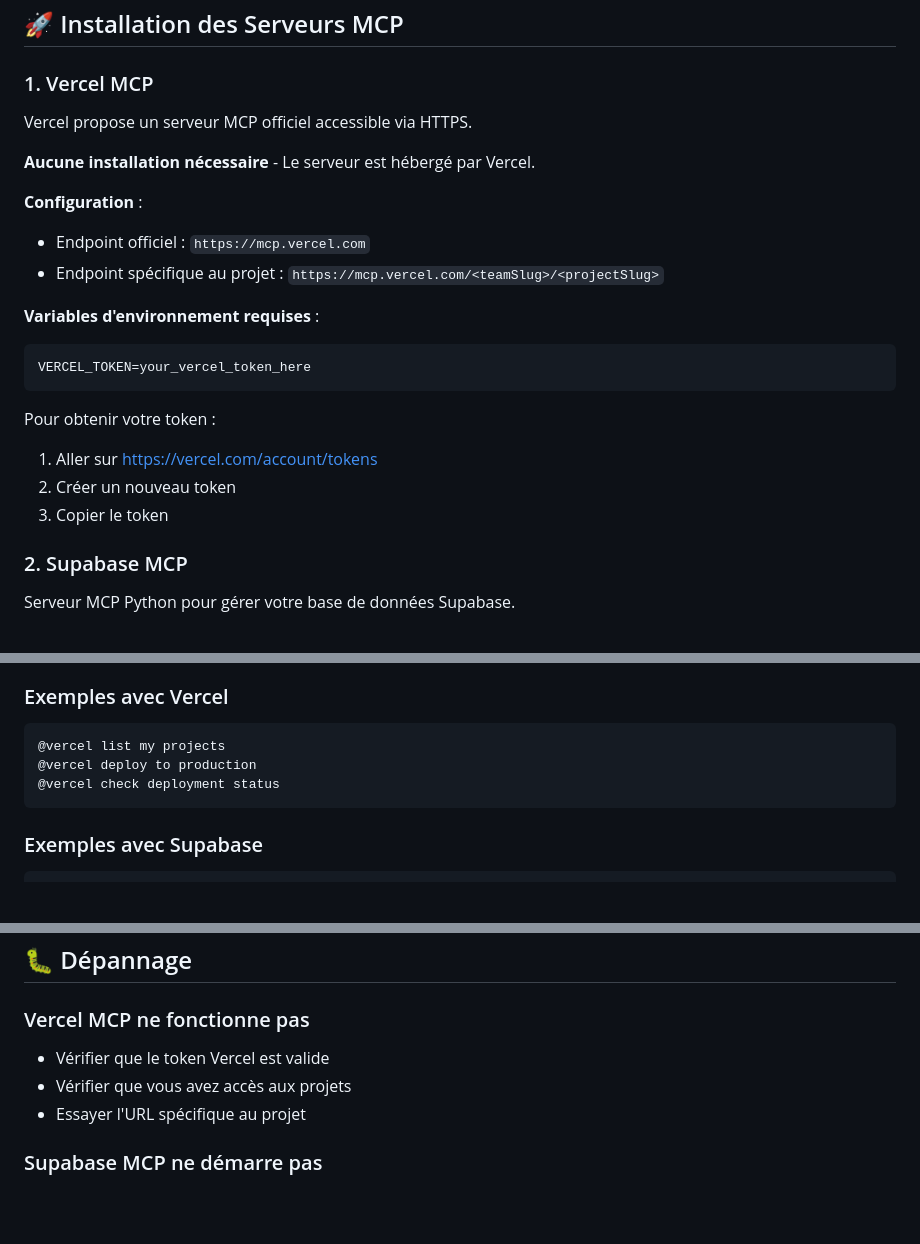
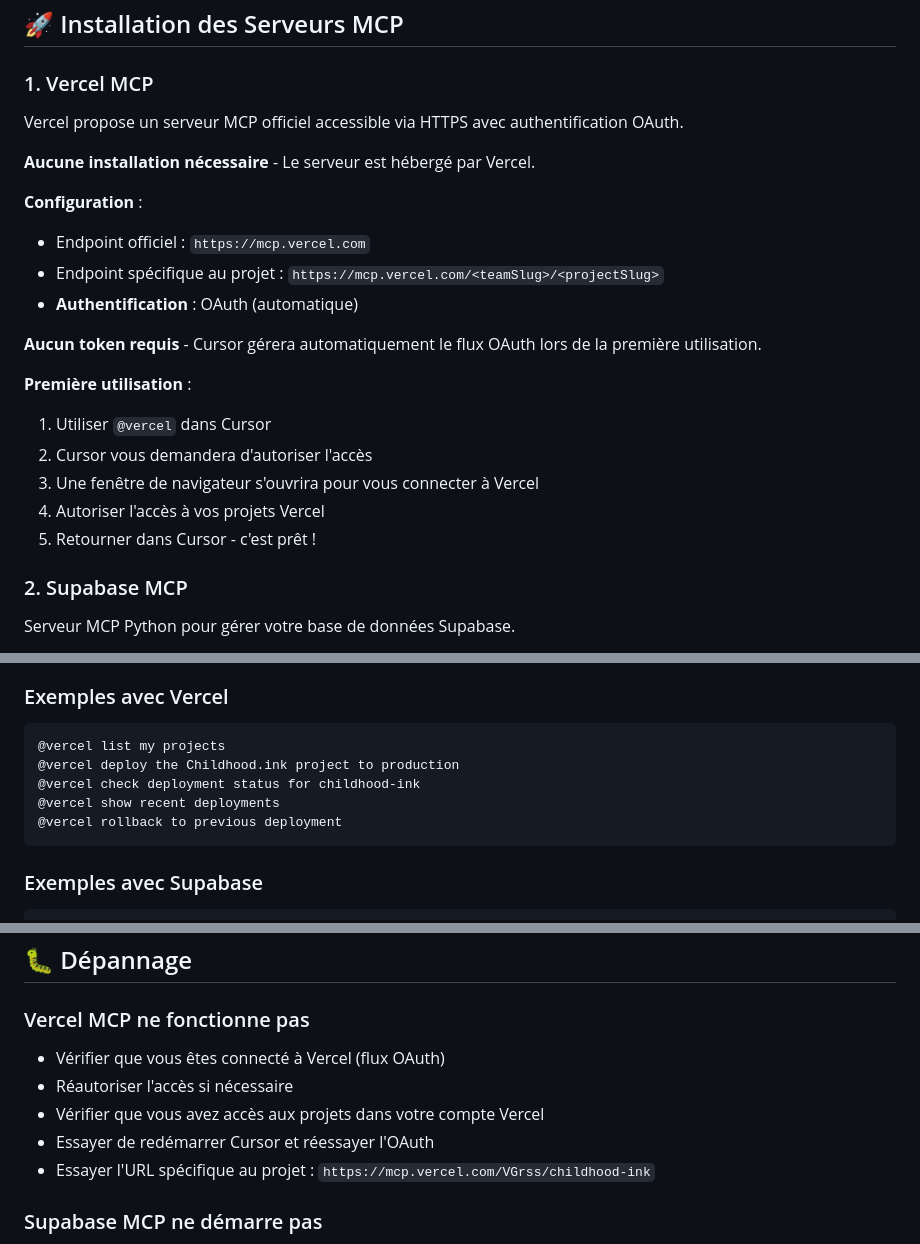
Before and after one commit to VGrss/Childhood, a Markdown page: Rules/mcp_setup.md, 3 parts joined by grey strips. Rendered like a GitHub page; blank space fills up the shorter version.

Commit message:
fix: configure Vercel MCP with OAuth instead of token
- Removed VERCEL_TOKEN from mcp.json (OAuth is automatic)
- Updated Rules/mcp_setup.md with OAuth flow instructions
- Added deployment examples for Childhood.ink
- Updated troubleshooting section with OAuth-specific tips
- Vercel MCP will now use OAuth authentication automatically

````diff
--- a/Rules/mcp_setup.md
+++ b/Rules/mcp_setup.md
@@ -13,23 +13,23 @@ Guide d'installation des serveurs MCP (Model Context Protocol) pour Vercel, Supa
 
 ### 1. Vercel MCP
 
-Vercel propose un serveur MCP officiel accessible via HTTPS.
+Vercel propose un serveur MCP officiel accessible via HTTPS avec authentification OAuth.
 
 **Aucune installation nécessaire** - Le serveur est hébergé par Vercel.
 
 **Configuration** :
 - Endpoint officiel : `https://mcp.vercel.com`
 - Endpoint spécifique au projet : `https://mcp.vercel.com/<teamSlug>/<projectSlug>`
+- **Authentification** : OAuth (automatique)
 
-**Variables d'environnement requises** :
-```bash
-VERCEL_TOKEN=your_vercel_token_here
-```
+**Aucun token requis** - Cursor gérera automatiquement le flux OAuth lors de la première utilisation.
 
-Pour obtenir votre token :
-1. Aller sur https://vercel.com/account/tokens
-2. Créer un nouveau token
-3. Copier le token
+**Première utilisation** :
+1. Utiliser `@vercel` dans Cursor
+2. Cursor vous demandera d'autoriser l'accès
+3. Une fenêtre de navigateur s'ouvrira pour vous connecter à Vercel
+4. Autoriser l'accès à vos projets Vercel
+5. Retourner dans Cursor - c'est prêt !
 
 ### 2. Supabase MCP
 
@@ -161,8 +158,10 @@ Pour vérifier que les serveurs MCP sont correctement configurés :
 ### Exemples avec Vercel
 ```
 @vercel list my projects
-@vercel deploy to production
-@vercel check deployment status
+@vercel deploy the Childhood.ink project to production
+@vercel check deployment status for childhood-ink
+@vercel show recent deployments
+@vercel rollback to previous deployment
 ```
 
 ### Exemples avec Supabase
@@ -182,9 +181,11 @@ Pour vérifier que les serveurs MCP sont correctement configurés :
 ## 🐛 Dépannage
 
 ### Vercel MCP ne fonctionne pas
-- Vérifier que le token Vercel est valide
-- Vérifier que vous avez accès aux projets
-- Essayer l'URL spécifique au projet
+- Vérifier que vous êtes connecté à Vercel (flux OAuth)
+- Réautoriser l'accès si nécessaire
+- Vérifier que vous avez accès aux projets dans votre compte Vercel
+- Essayer de redémarrer Cursor et réessayer l'OAuth
+- Essayer l'URL spécifique au projet : `https://mcp.vercel.com/VGrss/childhood-ink`
 
 ### Supabase MCP ne démarre pas
 - Vérifier que pipx est installé : `pipx --version`
````
Also changed, not shown: other parts of Rules/mcp_setup.md (+1 -4 lines).
